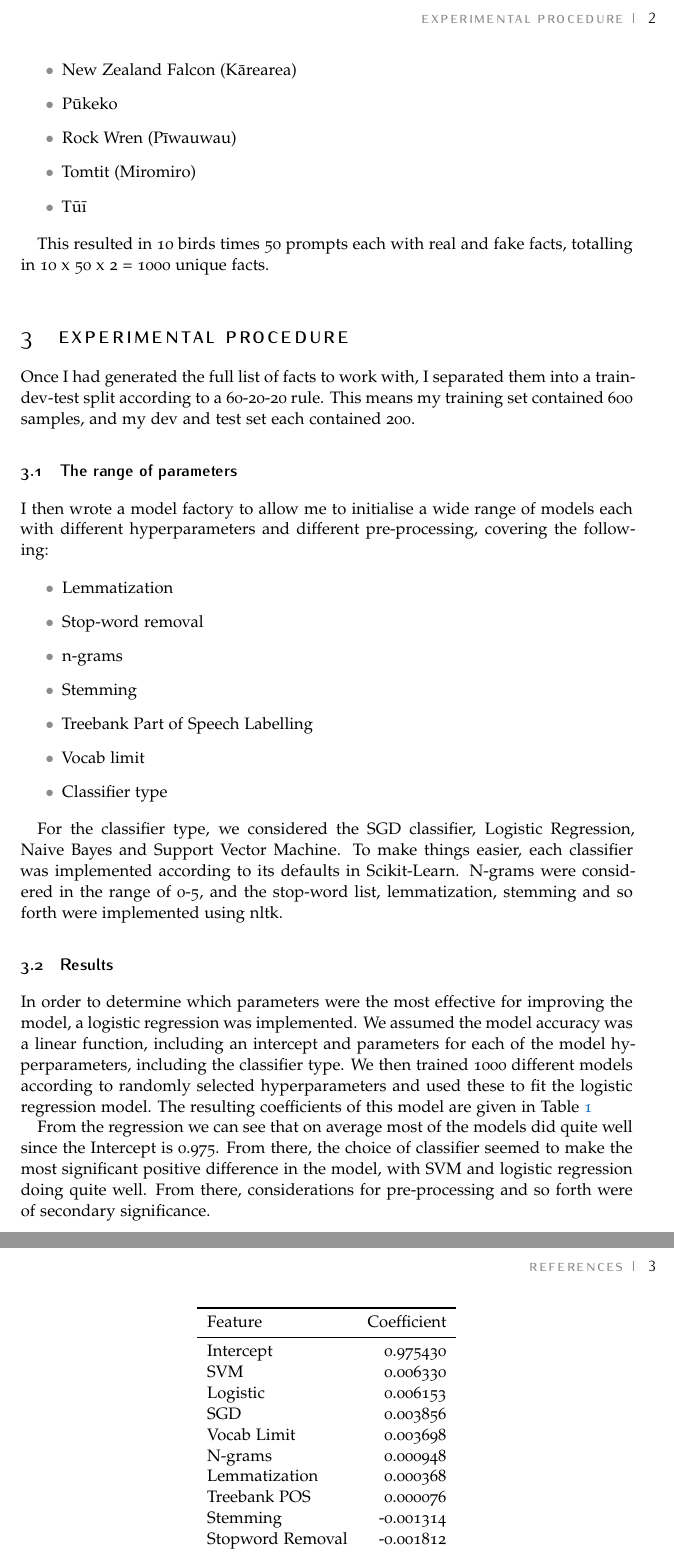
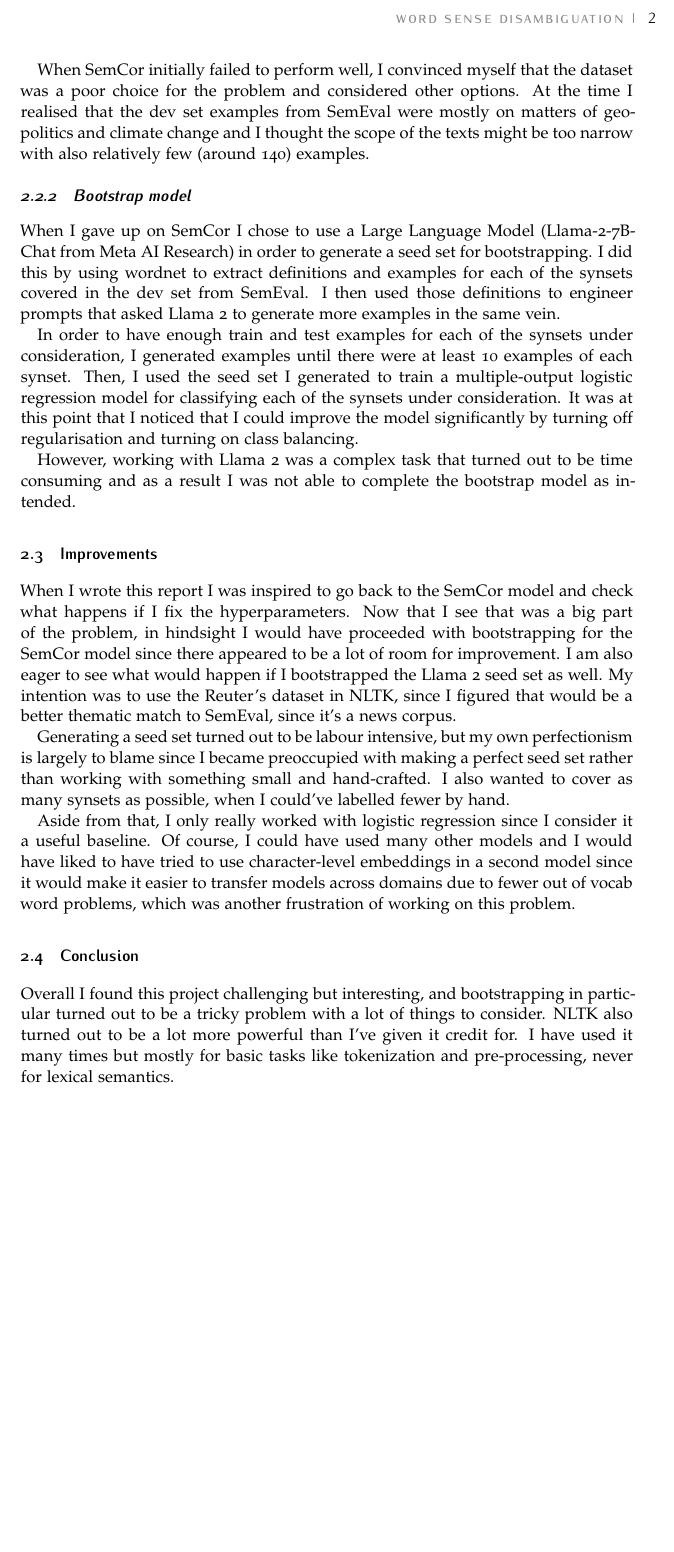
Before and after one commit to mathematiguy/comp-550, a LaTeX problem sheet (assignment-2/report/article.tex): two parts of pages 2 and 3 of 3 before the commit and part of page 2 of 2 after it, the two joined at a grey line, cut at the place of the change, the shorter picture padded with empty space. Compiled offline with pdfLaTeX.

Commit message:
Write report

```diff
--- a/assignment-2/report/article.tex
+++ b/assignment-2/report/article.tex
@@ -36,7 +36,7 @@ BCOR5mm, % Binding correction
 %	TITLE AND AUTHOR(S)
 %----------------------------------------------------------------------------------------
 
-\title{\normalfont\spacedallcaps{Comp 550: Programming Assignment 1}} % The article title
+\title{\normalfont\spacedallcaps{Comp 550: Programming Assignment 2}} % The article title
 
 %\subtitle{Subtitle} % Uncomment to display a subtitle
 
@@ -124,59 +114,23 @@ The number of real and fake facts were each set to 50, and the bird name was int
-\item New Zealand Falcon (Kārearea)
-\item Pūkeko
-\item Rock Wren (Pīwauwau)
-\item Tomtit (Miromiro)
-\item Tūī
-\end{itemize}
+However, the result I got from this model was very poor (less than 1\% accuracy) and so I abandoned the idea early. In later experiments, I realised that the default hyperparameters I used for the logistic regression were a poor choice, and also that it was possible to address the class imbalance when instantiating the model as well. When I went back and applied these methods, the test set accuracy of the model rose to 33.7\%.
 
-This resulted in 10 birds times 50 prompts each with real and fake facts, totalling in 10 x 50 x 2 = 1000 unique facts.
+When SemCor initially failed to perform well, I convinced myself that the dataset was a poor choice for the problem and considered other options. At the time I realised that the dev set examples from SemEval were mostly on matters of geo-politics and climate change and I thought the scope of the texts might be too narrow with also relatively few (around 140) examples.
 
-\section{Experimental procedure}
+\subsubsection{Bootstrap model}
 
-Once I had generated the full list of facts to work with, I separated them into a train-dev-test split according to a 60-20-20 rule. This means my training set contained 600 samples, and my dev and test set each contained 200.
+When I gave up on SemCor I chose to use a Large Language Model (Llama-2-7B-Chat from Meta AI Research) in order to generate a seed set for bootstrapping. I did this by using wordnet to extract definitions and examples for each of the synsets covered in the dev set from SemEval. I then used those definitions to engineer prompts that asked Llama 2 to generate more examples in the same vein.
 
-\subsection{The range of parameters}
-I then wrote a model factory to allow me to initialise a wide range of models each with different hyperparameters and different pre-processing, covering the following:
+In order to have enough train and test examples for each of the synsets under consideration, I generated examples until there were at least 10 examples of each synset. Then, I used the seed set I generated to train a multiple-output logistic regression model for classifying each of the synsets under consideration. It was at this point that I noticed that I could improve the model significantly by turning off regularisation and turning on class balancing.
 
-\begin{itemize}
-\item Lemmatization
-\item Stop-word removal
-\item n-grams
-\item Stemming
-\item Treebank Part of Speech Labelling
-\item Vocab limit
-\item Classifier type
-\end{itemize}
+However, working with Llama 2 was a complex task that turned out to be time consuming and as a result I was not able to complete the bootstrap model as intended.
 
-For the classifier type, we considered the SGD classifier, Logistic Regression, Naive Bayes and Support Vector Machine. To make things easier, each classifier was implemented according to its defaults in Scikit-Learn. N-grams were considered in the range of 0-5, and the stop-word list, lemmatization, stemming and so forth were implemented using nltk.
+\subsection{Improvements}
 
-\subsection{Results}
+When I wrote this report I was inspired to go back to the SemCor model and check what happens if I fix the hyperparameters. Now that I see that was a big part of the problem, in hindsight I would have proceeded with bootstrapping for the SemCor model since there appeared to be a lot of room for improvement. I am also eager to see what would happen if I bootstrapped the Llama 2 seed set as well. My intention was to use the Reuter's dataset in NLTK, since I figured that would be a better thematic match to SemEval, since it's a news corpus.
 
-In order to determine which parameters were the most effective for improving the model, a logistic regression was implemented. We assumed the model accuracy was a linear function, including an intercept and parameters for each of the model hyperparameters, including the classifier type. We then trained 1000 different models according to randomly selected hyperparameters and used these to fit the logistic regression model. The resulting coefficients of this model are given in Table \ref{tab:my_label}
+Generating a seed set turned out to be labour intensive, but my own perfectionism is largely to blame since I became preoccupied with making a perfect seed set rather than working with something small and hand-crafted. I also wanted to cover as many synsets as possible, when I could've labelled fewer by hand.
 
-\begin{table}[h]
-  \centering
-  \begin{tabular}{lr}
-    \toprule
-    Feature & Coefficient \\
-    \midrule
-    Intercept & 0.975430 \\
-    SVM & 0.006330 \\
-    Logistic & 0.006153 \\
-    SGD & 0.003856 \\
-    Vocab Limit & 0.003698 \\
-    N-grams & 0.000948 \\
-    Lemmatization & 0.000368 \\
-    Treebank POS & 0.000076 \\
-    Stemming & -0.001314 \\
-    Stopword Removal & -0.001812 \\
-    Naive Bayes & -0.016053 \\
-    \bottomrule
-  \end{tabular}
-  \caption{Coefficients from the logistic regression model representing the influence of each hyperparameter on model accuracy.}
-  \label{tab:my_label}
-\end{table}
-
-From the regression we can see that on average most of the models did quite well since the Intercept is 0.975. From there, the choice of classifier seemed to make the most significant positive difference in the model, with SVM and logistic regression doing quite well. From there, considerations for pre-processing and so forth were of secondary significance.
+Aside from that, I only really worked with logistic regression since I consider it a useful baseline. Of course, I could have used many other models and I would have liked to have tried to use character-level embeddings in a second model since it would make it easier to transfer models across domains due to fewer out of vocab word problems, which was another frustration of working on this problem.
 
 \subsection{Conclusion}
 
+Overall I found this project challenging but interesting, and bootstrapping in particular turned out to be a tricky problem with a lot of things to consider. NLTK also turned out to be a lot more powerful than I've given it credit for. I have used it many times but mostly for basic tasks like tokenization and pre-processing, never for lexical semantics.
@@ -190,11 +139,11 @@ The idea that word frequencies correspond to truth/falsehood is a simplifying as
 %	BIBLIOGRAPHY
 %----------------------------------------------------------------------------------------
 
-\renewcommand{\refname}{\spacedlowsmallcaps{References}} % For modifying the bibliography heading
+%% \renewcommand{\refname}{\spacedlowsmallcaps{References}} % For modifying the bibliography heading
 
-\bibliographystyle{unsrt}
+%% \bibliographystyle{unsrt}
 
-\bibliography{sample.bib} % The file containing the bibliography
+%% \bibliography{sample.bib} % The file containing the bibliography
 
 %----------------------------------------------------------------------------------------
 
```
Also changed, not shown: assignment-2/report/article.tex (31 more changed lines).
